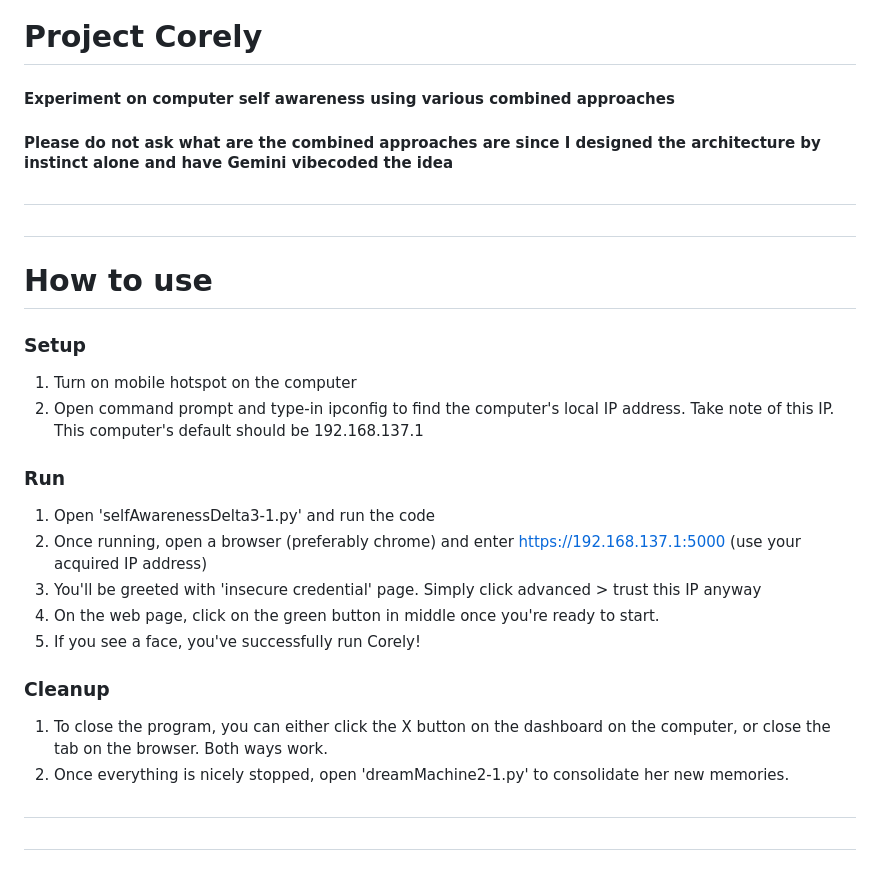
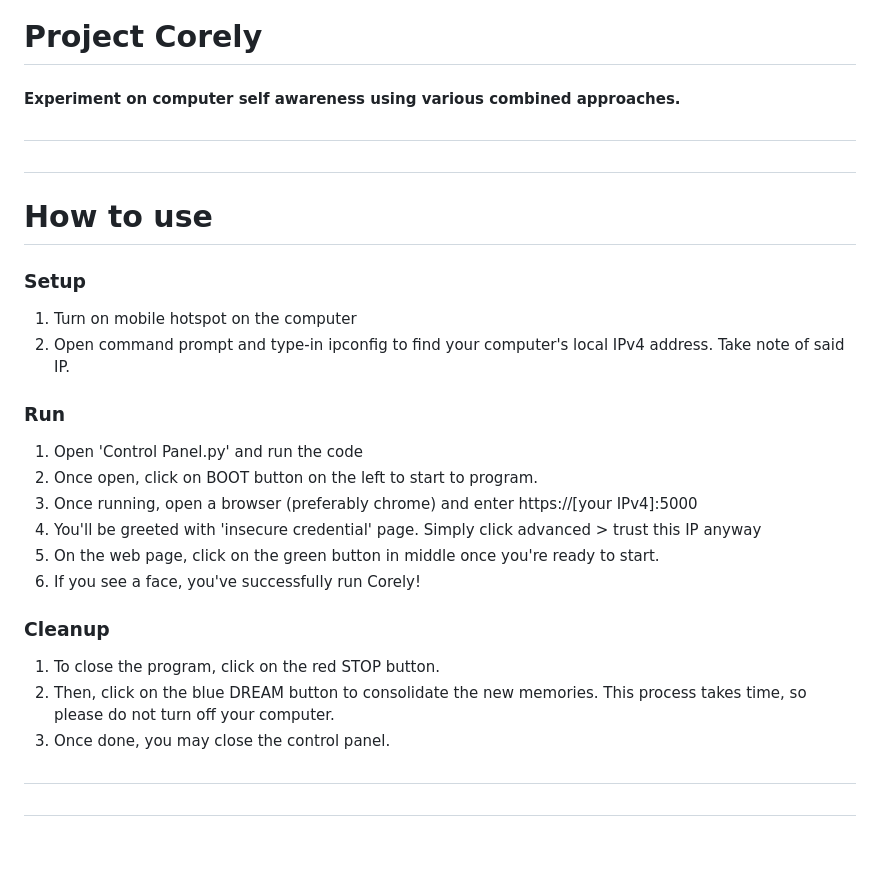
Before and after one commit to HarithMarzuki/Project-Corely, a Markdown page: README.md, the part around one of its changes. Drawn GitHub-style.

```diff
--- a/README.md
+++ b/README.md
@@ -1,8 +1,6 @@
 # Project Corely
 
-#### Experiment on computer self awareness using various combined approaches
-
-#### Please do not ask what are the combined approaches are since I designed the architecture by instinct alone and have Gemini vibecoded the idea
+#### Experiment on computer self awareness using various combined approaches.
 
 ##
 
@@ -13,20 +11,22 @@
 ### Setup
 
 1. Turn on mobile hotspot on the computer
-2. Open command prompt and type-in ipconfig to find the computer's local IP address. Take note of this IP. This computer's default should be 192.168.137.1
+2. Open command prompt and type-in ipconfig to find your computer's local IPv4 address. Take note of said IP.
 
 ### Run
 
-1. Open 'selfAwarenessDelta3-1.py' and run the code
-2. Once running, open a browser (preferably chrome) and enter https://192.168.137.1:5000 (use your acquired IP address)
-3. You'll be greeted with 'insecure credential' page. Simply click advanced > trust this IP anyway
-4. On the web page, click on the green button in middle once you're ready to start.
-5. If you see a face, you've successfully run Corely!
+1. Open 'Control Panel.py' and run the code
+2. Once open, click on BOOT button on the left to start to program.
+3. Once running, open a browser (preferably chrome) and enter https://[your IPv4]:5000
+4. You'll be greeted with 'insecure credential' page. Simply click advanced > trust this IP anyway
+5. On the web page, click on the green button in middle once you're ready to start.
+6. If you see a face, you've successfully run Corely!
 
 ### Cleanup
 
-1. To close the program, you can either click the X button on the dashboard on the computer, or close the tab on the browser. Both ways work.
-2. Once everything is nicely stopped, open 'dreamMachine2-1.py' to consolidate her new memories.
+1. To close the program, click on the red STOP button.
+2. Then, click on the blue DREAM button to consolidate the new memories. This process takes time, so please do not turn off your computer.
+3. Once done, you may close the control panel.
 
 ##
 
```
Also changed, not shown: other parts of README.md (+1 -1 lines).
